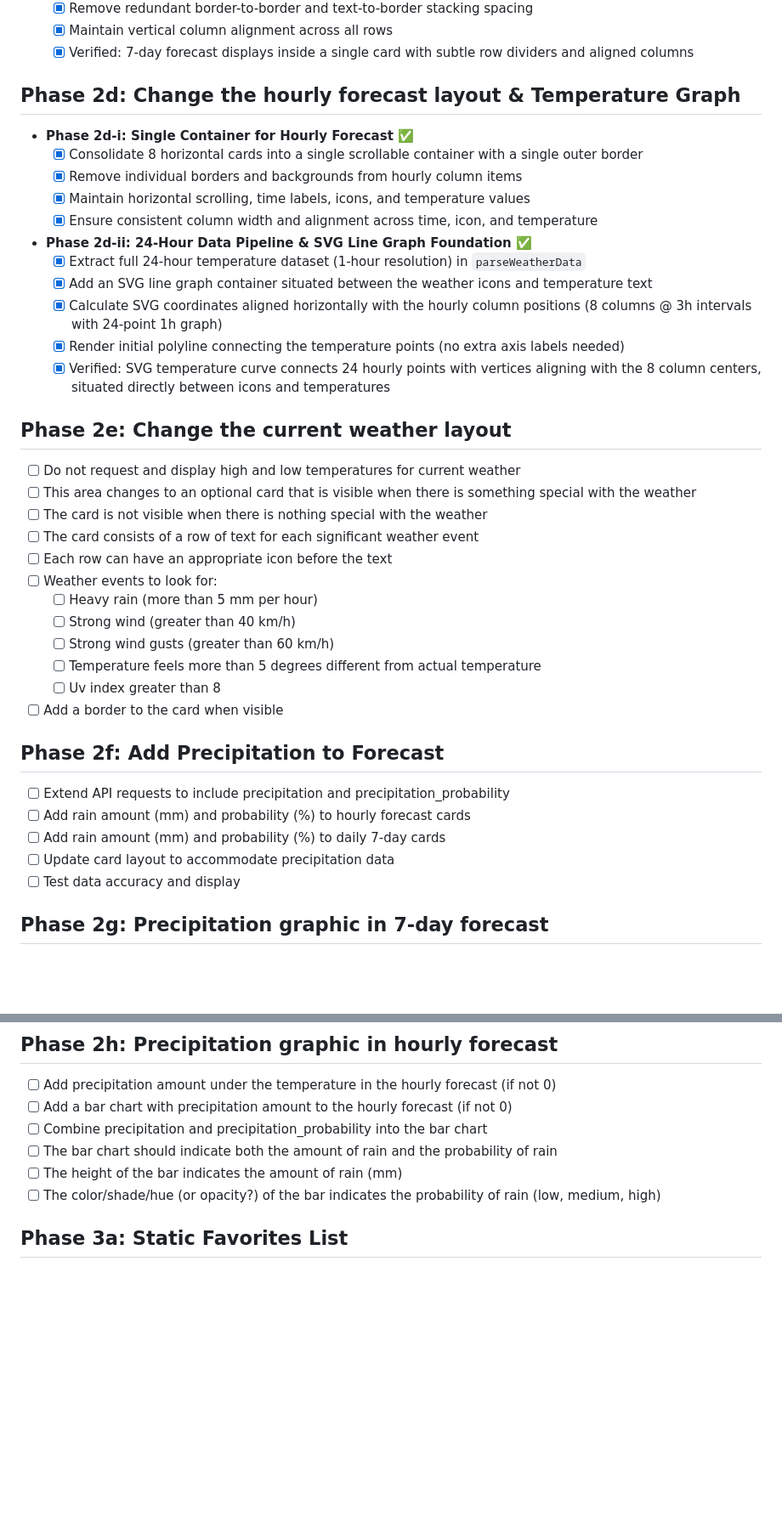
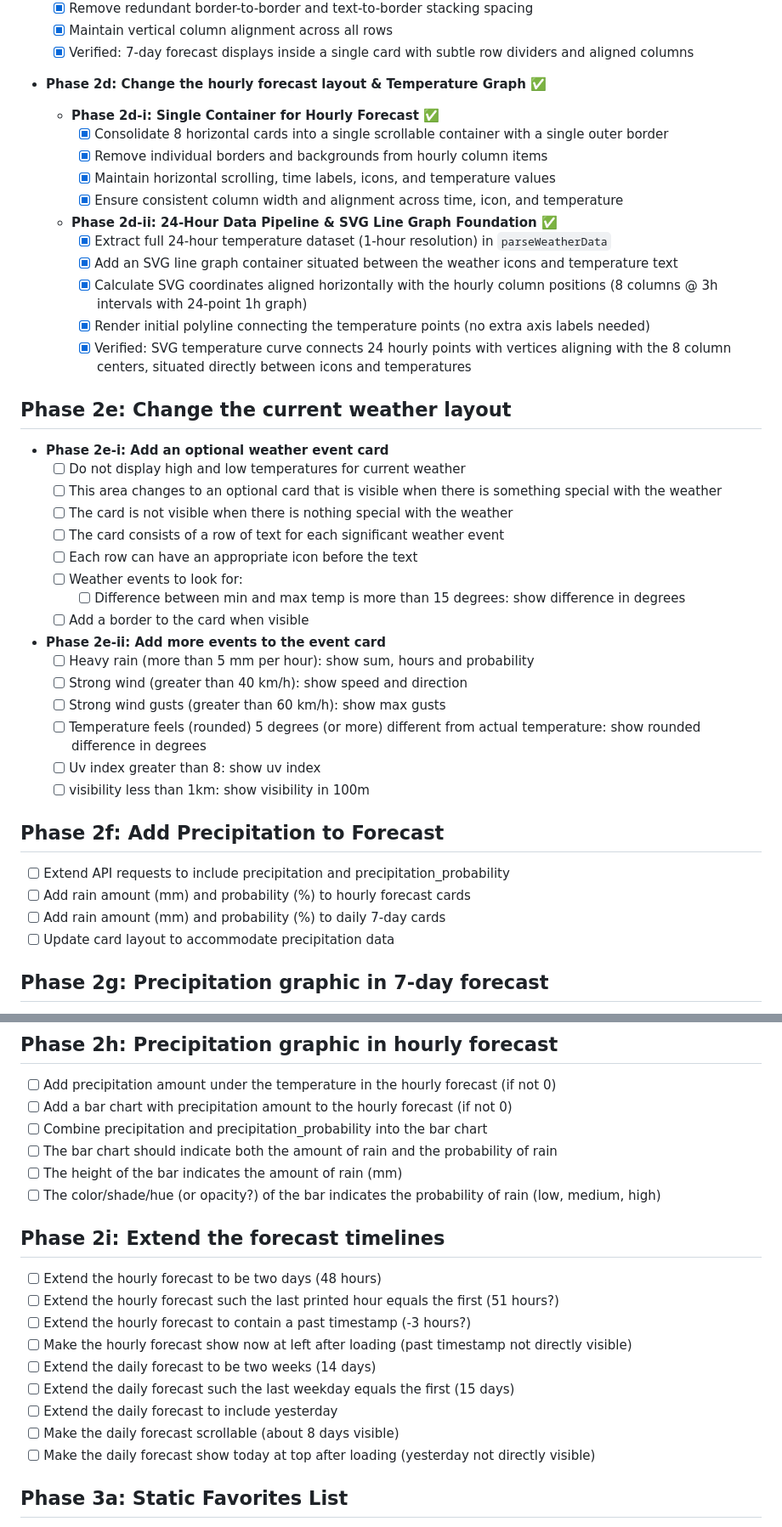
Before and after one commit to ulfen/weather, a Markdown page: TODO.md, 2 parts joined by grey strips. Shown at 85% size. Drawn GitHub-style; blank space fills up the shorter version.

Commit message:
Update TODO

```diff
--- a/TODO.md
+++ b/TODO.md
@@ -87,41 +87,46 @@ After completing each phase:
   - [x] Maintain vertical column alignment across all rows
   - [x] Verified: 7-day forecast displays inside a single card with subtle row dividers and aligned columns
 
-## Phase 2d: Change the hourly forecast layout & Temperature Graph
+- **Phase 2d: Change the hourly forecast layout & Temperature Graph** ✅
 
-- **Phase 2d-i: Single Container for Hourly Forecast** ✅
-  - [x] Consolidate 8 horizontal cards into a single scrollable container with a single outer border
-  - [x] Remove individual borders and backgrounds from hourly column items
-  - [x] Maintain horizontal scrolling, time labels, icons, and temperature values
-  - [x] Ensure consistent column width and alignment across time, icon, and temperature
+  - **Phase 2d-i: Single Container for Hourly Forecast** ✅
+    - [x] Consolidate 8 horizontal cards into a single scrollable container with a single outer border
+    - [x] Remove individual borders and backgrounds from hourly column items
+    - [x] Maintain horizontal scrolling, time labels, icons, and temperature values
+    - [x] Ensure consistent column width and alignment across time, icon, and temperature
 
-- **Phase 2d-ii: 24-Hour Data Pipeline & SVG Line Graph Foundation** ✅
-  - [x] Extract full 24-hour temperature dataset (1-hour resolution) in `parseWeatherData`
-  - [x] Add an SVG line graph container situated between the weather icons and temperature text
-  - [x] Calculate SVG coordinates aligned horizontally with the hourly column positions (8 columns @ 3h intervals with 24-point 1h graph)
-  - [x] Render initial polyline connecting the temperature points (no extra axis labels needed)
-  - [x] Verified: SVG temperature curve connects 24 hourly points with vertices aligning with the 8 column centers, situated directly between icons and temperatures
+  - **Phase 2d-ii: 24-Hour Data Pipeline & SVG Line Graph Foundation** ✅
+    - [x] Extract full 24-hour temperature dataset (1-hour resolution) in `parseWeatherData`
+    - [x] Add an SVG line graph container situated between the weather icons and temperature text
+    - [x] Calculate SVG coordinates aligned horizontally with the hourly column positions (8 columns @ 3h intervals with 24-point 1h graph)
+    - [x] Render initial polyline connecting the temperature points (no extra axis labels needed)
+    - [x] Verified: SVG temperature curve connects 24 hourly points with vertices aligning with the 8 column centers, situated directly between icons and temperatures
 
 ## Phase 2e: Change the current weather layout
-- [ ] Do not request and display high and low temperatures for current weather
-- [ ] This area changes to an optional card that is visible when there is something special with the weather
-- [ ] The card is not visible when there is nothing special with the weather
-- [ ] The card consists of a row of text for each significant weather event
-- [ ] Each row can have an appropriate icon before the text
-- [ ] Weather events to look for:
-  - [ ] Heavy rain (more than 5 mm per hour)
-  - [ ] Strong wind (greater than 40 km/h)
-  - [ ] Strong wind gusts (greater than 60 km/h)
-  - [ ] Temperature feels more than 5 degrees different from actual temperature
-  - [ ] Uv index greater than 8
-- [ ] Add a border to the card when visible
+
+- **Phase 2e-i: Add an optional weather event card**
+  - [ ] Do not display high and low temperatures for current weather
+  - [ ] This area changes to an optional card that is visible when there is something special with the weather
+  - [ ] The card is not visible when there is nothing special with the weather
+  - [ ] The card consists of a row of text for each significant weather event
+  - [ ] Each row can have an appropriate icon before the text
+  - [ ] Weather events to look for:
+    - [ ] Difference between min and max temp is more than 15 degrees: show difference in degrees
+  - [ ] Add a border to the card when visible
+
+- **Phase 2e-ii: Add more events to the event card**
+  - [ ] Heavy rain (more than 5 mm per hour): show sum, hours and probability
+  - [ ] Strong wind (greater than 40 km/h): show speed and direction
+  - [ ] Strong wind gusts (greater than 60 km/h): show max gusts
+  - [ ] Temperature feels (rounded) 5 degrees (or more) different from actual temperature: show rounded difference in degrees
+  - [ ] Uv index greater than 8: show uv index
+  - [ ] visibility less than 1km: show visibility in 100m
 
 ## Phase 2f: Add Precipitation to Forecast
 - [ ] Extend API requests to include precipitation and precipitation_probability
 - [ ] Add rain amount (mm) and probability (%) to hourly forecast cards
 - [ ] Add rain amount (mm) and probability (%) to daily 7-day cards
 - [ ] Update card layout to accommodate precipitation data
-- [ ] Test data accuracy and display
 
 ## Phase 2g: Precipitation graphic in 7-day forecast
 - [ ] Combine precipitation and precipitation_probability into a single graphic
@@ -138,6 +143,17 @@ After completing each phase:
 - [ ] The bar chart should indicate both the amount of rain and the probability of rain
 - [ ] The height of the bar indicates the amount of rain (mm)
 - [ ] The color/shade/hue (or opacity?) of the bar indicates the probability of rain (low, medium, high)
+
+## Phase 2i: Extend the forecast timelines
+- [ ] Extend the hourly forecast to be two days (48 hours)
+- [ ] Extend the hourly forecast such the last printed hour equals the first (51 hours?)
+- [ ] Extend the hourly forecast to contain a past timestamp (-3 hours?)
+- [ ] Make the hourly forecast show now at left after loading (past timestamp not directly visible)
+- [ ] Extend the daily forecast to be two weeks (14 days)
+- [ ] Extend the daily forecast such the last weekday equals the first (15 days)
+- [ ] Extend the daily forecast to include yesterday
+- [ ] Make the daily forecast scrollable (about 8 days visible)
+- [ ] Make the daily forecast show today at top after loading (yesterday not directly visible)
 
 ## Phase 3a: Static Favorites List
 - [ ] Hardcode 3-4 favorite locations
```
